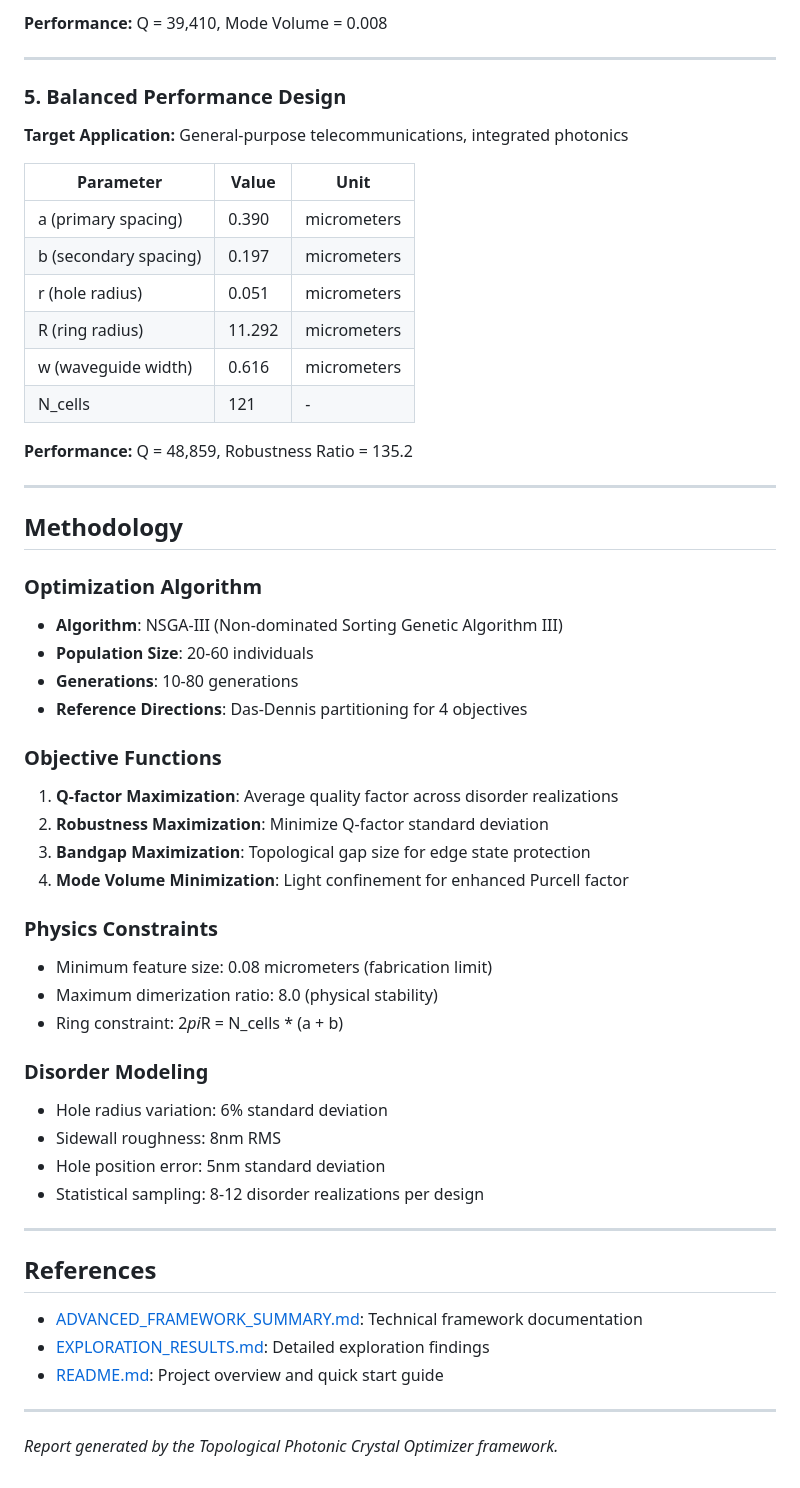
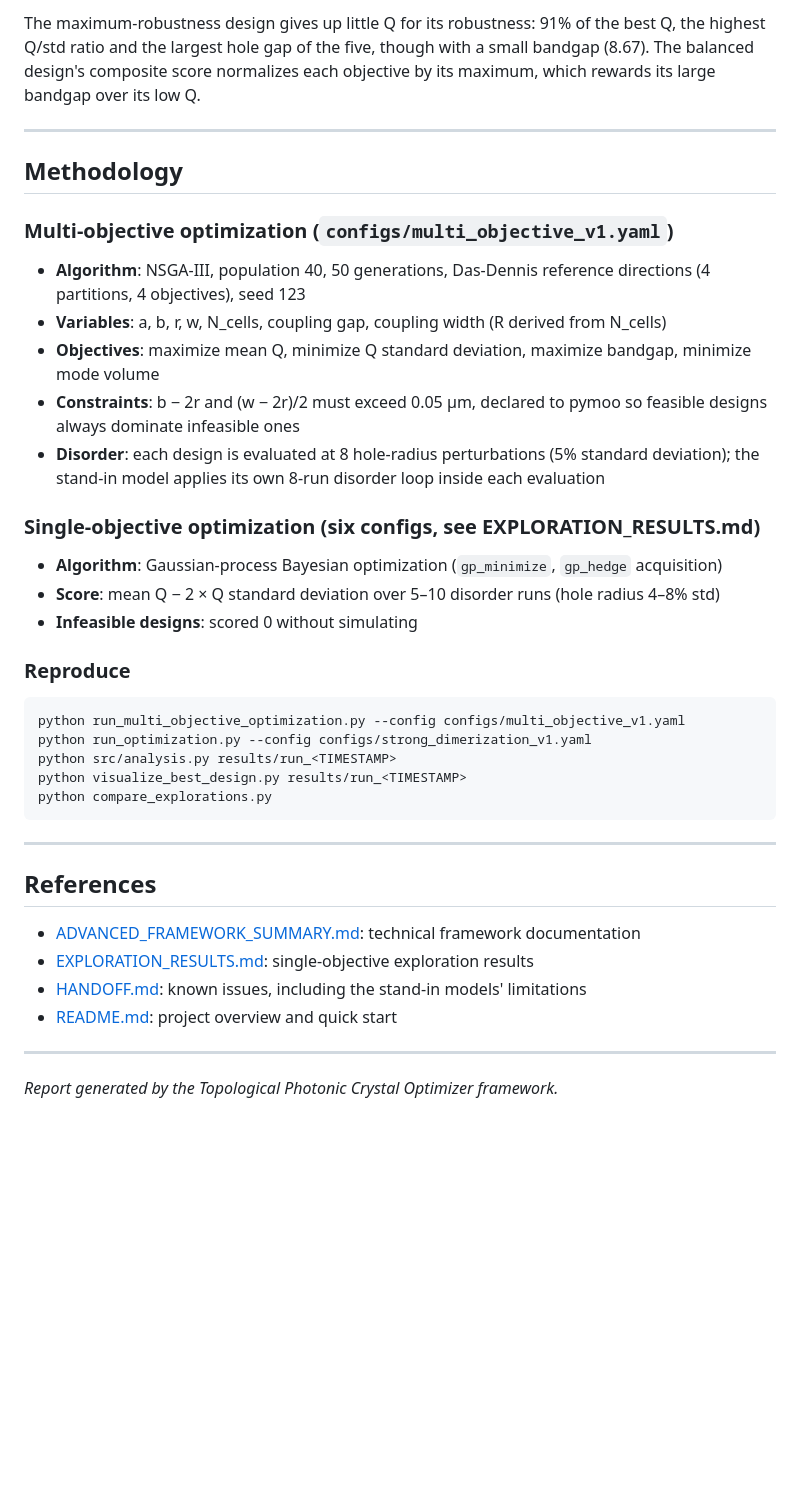
Before and after one commit to Sakeeb91/topological-photonic-crystal-optimizer, a Markdown page: docs/OPTIMIZATION_REPORT.md, the part around one of its changes. Rendered like a GitHub page; blank space fills up the shorter version.

````diff
--- a/docs/OPTIMIZATION_REPORT.md
+++ b/docs/OPTIMIZATION_REPORT.md
@@ -228,60 +174,46 @@ Based on the Pareto-optimal solutions, the following designs are recommended for
-**Performance:** Q = 39,410, Mode Volume = 0.008
-
----
-
-### 5. Balanced Performance Design
-
-**Target Application:** General-purpose telecommunications, integrated photonics
-
-| Parameter | Value | Unit |
-|-----------|-------|------|
-| a (primary spacing) | 0.390 | micrometers |
-| b (secondary spacing) | 0.197 | micrometers |
-| r (hole radius) | 0.051 | micrometers |
-| R (ring radius) | 11.292 | micrometers |
-| w (waveguide width) | 0.616 | micrometers |
-| N_cells | 121 | - |
-
-**Performance:** Q = 48,859, Robustness Ratio = 135.2
+The maximum-robustness design gives up little Q for its robustness: 91% of the best Q, the highest
+Q/std ratio and the largest hole gap of the five, though with a small bandgap (8.67). The balanced design's composite score
+normalizes each objective by its maximum, which rewards its large bandgap over its low Q.
 
 ---
 
 ## Methodology
 
-### Optimization Algorithm
+### Multi-objective optimization (`configs/multi_objective_v1.yaml`)
 
-- **Algorithm**: NSGA-III (Non-dominated Sorting Genetic Algorithm III)
-- **Population Size**: 20-60 individuals
-- **Generations**: 10-80 generations
-- **Reference Directions**: Das-Dennis partitioning for 4 objectives
+- **Algorithm**: NSGA-III, population 40, 50 generations, Das-Dennis reference directions
+  (4 partitions, 4 objectives), seed 123
+- **Variables**: a, b, r, w, N_cells, coupling gap, coupling width (R derived from N_cells)
+- **Objectives**: maximize mean Q, minimize Q standard deviation, maximize bandgap, minimize mode volume
+- **Constraints**: b − 2r and (w − 2r)/2 must exceed 0.05 µm, declared to pymoo so feasible designs
+  always dominate infeasible ones
+- **Disorder**: each design is evaluated at 8 hole-radius perturbations (5% standard deviation); the
+  stand-in model applies its own 8-run disorder loop inside each evaluation
 
-### Objective Functions
+### Single-objective optimization (six configs, see EXPLORATION_RESULTS.md)
 
-1. **Q-factor Maximization**: Average quality factor across disorder realizations
-2. **Robustness Maximization**: Minimize Q-factor standard deviation
-3. **Bandgap Maximization**: Topological gap size for edge state protection
-4. **Mode Volume Minimization**: Light confinement for enhanced Purcell factor
+- **Algorithm**: Gaussian-process Bayesian optimization (`gp_minimize`, `gp_hedge` acquisition)
+- **Score**: mean Q − 2 × Q standard deviation over 5–10 disorder runs (hole radius 4–8% std)
+- **Infeasible designs**: scored 0 without simulating
 
-### Physics Constraints
+### Reproduce
 
-- Minimum feature size: 0.08 micrometers (fabrication limit)
-- Maximum dimerization ratio: 8.0 (physical stability)
-- Ring constraint: 2*pi*R = N_cells * (a + b)
-
-### Disorder Modeling
-
-- Hole radius variation: 6% standard deviation
-- Sidewall roughness: 8nm RMS
-- Hole position error: 5nm standard deviation
-- Statistical sampling: 8-12 disorder realizations per design
+```bash
+python run_multi_objective_optimization.py --config configs/multi_objective_v1.yaml
+python run_optimization.py --config configs/strong_dimerization_v1.yaml
+python src/analysis.py results/run_<TIMESTAMP>
+python visualize_best_design.py results/run_<TIMESTAMP>
+python compare_explorations.py
+```
 
 ---
 
 ## References
 
-- [ADVANCED_FRAMEWORK_SUMMARY.md](../ADVANCED_FRAMEWORK_SUMMARY.md): Technical framework documentation
-- [EXPLORATION_RESULTS.md](../EXPLORATION_RESULTS.md): Detailed exploration findings
-- [README.md](../README.md): Project overview and quick start guide
+- [ADVANCED_FRAMEWORK_SUMMARY.md](ADVANCED_FRAMEWORK_SUMMARY.md): technical framework documentation
+- [EXPLORATION_RESULTS.md](EXPLORATION_RESULTS.md): single-objective exploration results
+- [HANDOFF.md](HANDOFF.md): known issues, including the stand-in models' limitations
+- [README.md](../README.md): project overview and quick start
 
 ---
 
````
Also changed, not shown: other parts of docs/OPTIMIZATION_REPORT.md (+87 -141 lines), docs/images/best_design_geometry.png, docs/images/optimization_plots.png, 1 other file.
